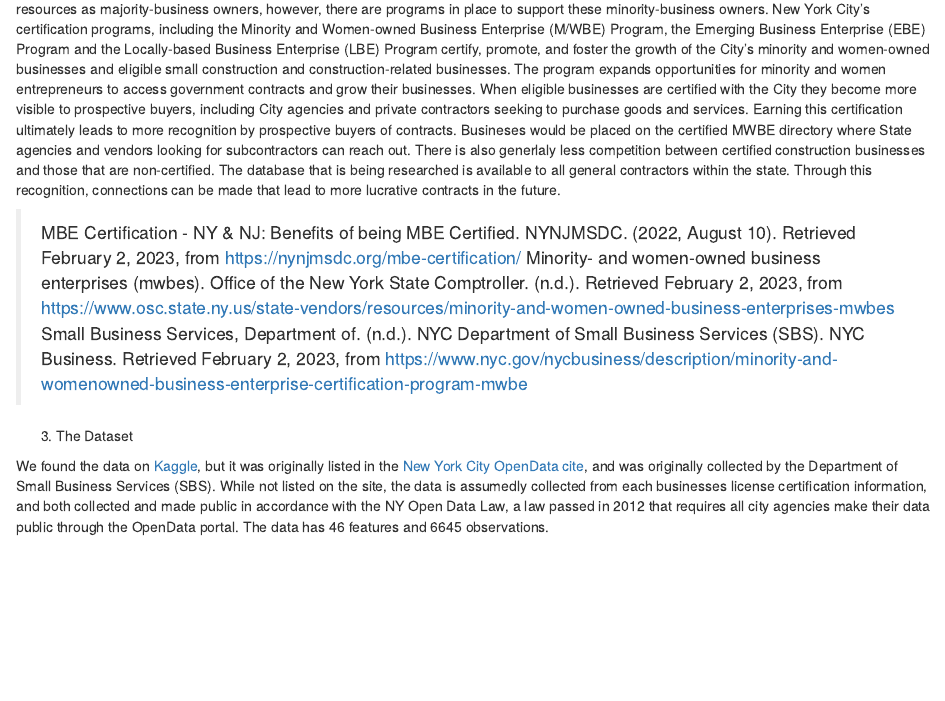
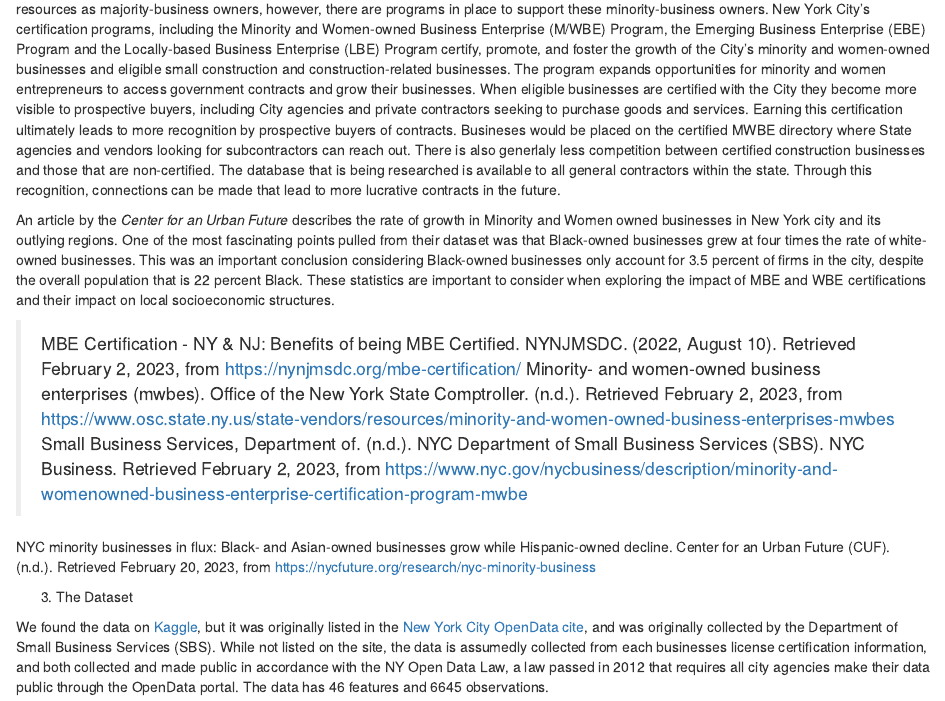
Before and after one commit to info-201a-wi23/exploratory-analysis-aallen5555, an R Markdown document (index.Rmd): the page in a window 1100 px wide, from 1270 px down. Rendered offline with R 4.5, knitr and Pandoc, with nearby package versions; some code elsewhere in the file could not run offline.

Commit message:
Added more to related work

```diff
--- a/index.Rmd
+++ b/index.Rmd
@@ -48,7 +48,11 @@ We hope to gain valuable insight into the diversity and distribution of certifie
 
 The topic we are researching is the ownership of business in NYC by women and people of color. Historically, they have not received the same resources as majority-business owners, however, there are programs in place to support these minority-business owners. New York City's certification programs, including the Minority and Women-owned Business Enterprise (M/WBE) Program, the Emerging Business Enterprise (EBE) Program and the Locally-based Business Enterprise (LBE) Program certify, promote, and foster the growth of the City’s minority and women-owned businesses and eligible small construction and construction-related businesses. The program expands opportunities for minority and women entrepreneurs to access government contracts and grow their businesses. When eligible businesses are certified with the City they become more visible to prospective buyers, including City agencies and private contractors seeking to purchase goods and services. Earning this certification ultimately leads to more recognition by prospective buyers of contracts. Busineses would be placed on the certified MWBE directory where State agencies and vendors looking for subcontractors can reach out. There is also generlaly less competition between certified construction businesses and those that are non-certified. The database that is being researched is available to all general contractors within the state. Through this recognition, connections can be made that lead to more lucrative contracts in the future.
 
+An article by the *Center for an Urban Future* describes the rate of growth in Minority and Women owned businesses in New York city and its outlying regions. One of the most fascinating points pulled from their dataset was that Black-owned businesses grew at four times the rate of white-owned businesses. This was an important conclusion considering Black-owned businesses only account for 3.5 percent of firms in the city, despite the overall population that is 22 percent Black. These statistics are important to consider when exploring the impact of MBE and WBE certifications and their impact on local socioeconomic structures.
+
 > MBE Certification - NY & NJ: Benefits of being MBE Certified. NYNJMSDC. (2022, August 10). Retrieved February 2, 2023, from https://nynjmsdc.org/mbe-certification/ Minority- and women-owned business enterprises (mwbes). Office of the New York State Comptroller. (n.d.). Retrieved February 2, 2023, from https://www.osc.state.ny.us/state-vendors/resources/minority-and-women-owned-business-enterprises-mwbes Small Business Services, Department of. (n.d.). NYC Department of Small Business Services (SBS). NYC Business. Retrieved February 2, 2023, from https://www.nyc.gov/nycbusiness/description/minority-and-womenowned-business-enterprise-certification-program-mwbe
+
+NYC minority businesses in flux: Black- and Asian-owned businesses grow while Hispanic-owned decline. Center for an Urban Future (CUF). (n.d.). Retrieved February 20, 2023, from https://nycfuture.org/research/nyc-minority-business
 
 
 3. The Dataset
```
